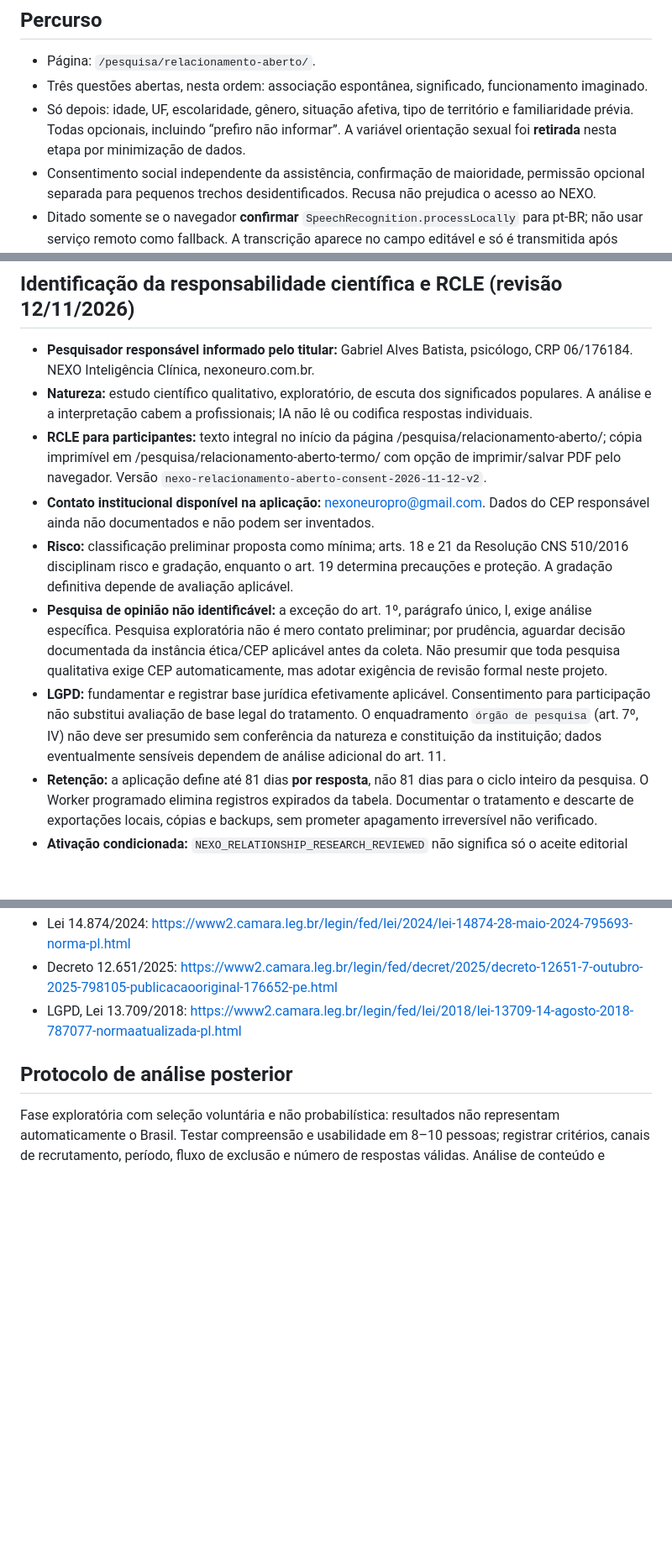
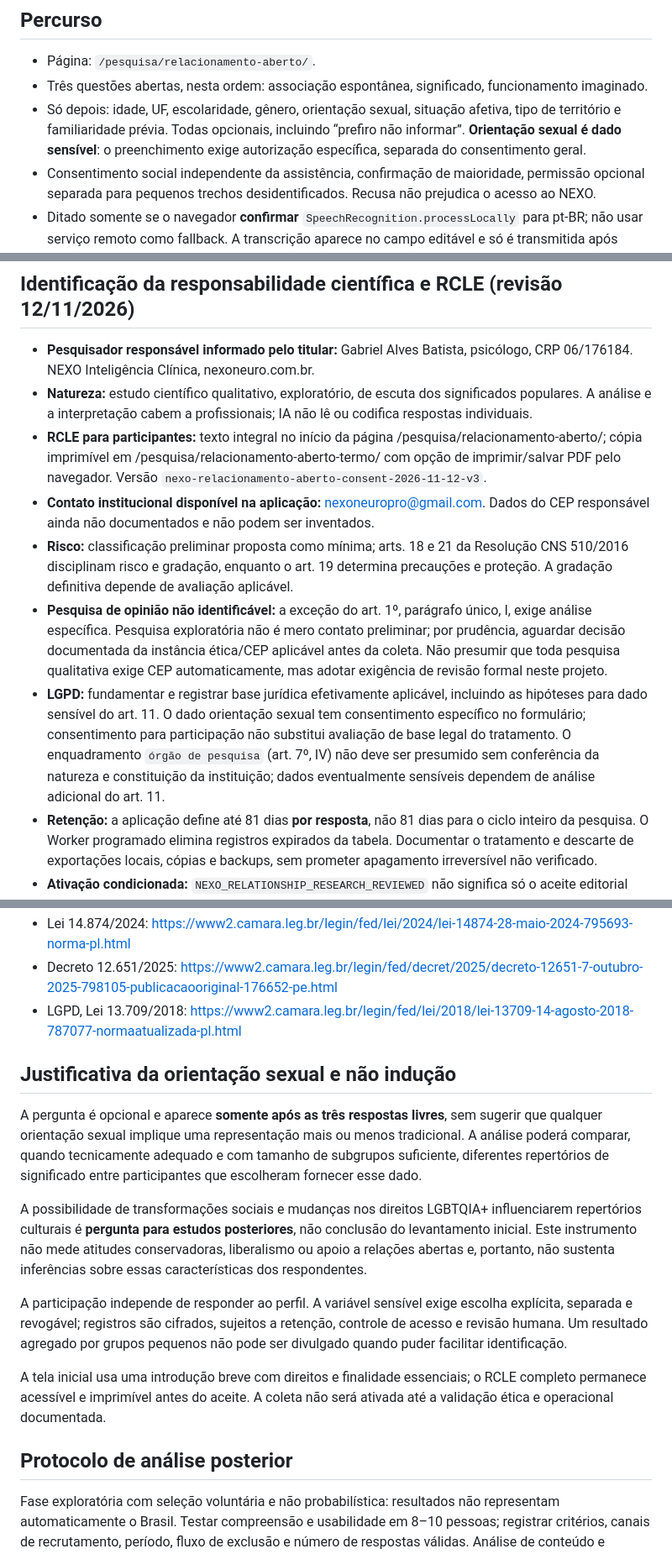
Before and after one commit to nexoneuropro-bot/nexo-inteligencia-clinica, a Markdown page: docs/NEXO-PESQUISA-RELACIONAMENTO-ABERTO.md, 3 parts joined by grey strips. Shown at 84% size. GitHub-like rendering; blank space fills up the shorter version.

Commit message:
docs(pesquisa): justificar orientação sexual opcional e separar hipótese cultural de resultado

```diff
--- a/docs/NEXO-PESQUISA-RELACIONAMENTO-ABERTO.md
+++ b/docs/NEXO-PESQUISA-RELACIONAMENTO-ABERTO.md
@@ -9,7 +9,7 @@ A pesquisa NÃO mede acerto/erro, adesão, aceitação, disposição para viver
 ## Percurso
 - Página: `/pesquisa/relacionamento-aberto/`.
 - Três questões abertas, nesta ordem: associação espontânea, significado, funcionamento imaginado.
-- Só depois: idade, UF, escolaridade, gênero, situação afetiva, tipo de território e familiaridade prévia. Todas opcionais, incluindo “prefiro não informar”. A variável orientação sexual foi **retirada** nesta etapa por minimização de dados.
+- Só depois: idade, UF, escolaridade, gênero, orientação sexual, situação afetiva, tipo de território e familiaridade prévia. Todas opcionais, incluindo “prefiro não informar”. **Orientação sexual é dado sensível**: o preenchimento exige autorização específica, separada do consentimento geral.
 - Consentimento social independente da assistência, confirmação de maioridade, permissão opcional separada para pequenos trechos desidentificados. Recusa não prejudica o acesso ao NEXO.
 - Ditado somente se o navegador **confirmar** `SpeechRecognition.processLocally` para pt-BR; não usar serviço remoto como fallback. A transcrição aparece no campo editável e só é transmitida após confirmação final. O programa nunca usa `MediaRecorder`, upload de áudio ou armazenamento local.
 - Não há `localStorage`, cookies do participante, prontuário, classificação, IA decisória, captura de dados clínicos ou análise automática.
@@ -52,11 +52,11 @@ O código GitHub e o endereço planejado **não comprovam publicação**. A cole
 ## Identificação da responsabilidade científica e RCLE (revisão 12/11/2026)
 - **Pesquisador responsável informado pelo titular:** Gabriel Alves Batista, psicólogo, CRP 06/176184. NEXO Inteligência Clínica, nexoneuro.com.br.
 - **Natureza:** estudo científico qualitativo, exploratório, de escuta dos significados populares. A análise e a interpretação cabem a profissionais; IA não lê ou codifica respostas individuais.
-- **RCLE para participantes:** texto integral no início da página /pesquisa/relacionamento-aberto/; cópia imprimível em /pesquisa/relacionamento-aberto-termo/ com opção de imprimir/salvar PDF pelo navegador. Versão `nexo-relacionamento-aberto-consent-2026-11-12-v2`.
+- **RCLE para participantes:** texto integral no início da página /pesquisa/relacionamento-aberto/; cópia imprimível em /pesquisa/relacionamento-aberto-termo/ com opção de imprimir/salvar PDF pelo navegador. Versão `nexo-relacionamento-aberto-consent-2026-11-12-v3`.
 - **Contato institucional disponível na aplicação:** nexoneuropro@gmail.com. Dados do CEP responsável ainda não documentados e não podem ser inventados.
 - **Risco:** classificação preliminar proposta como mínima; arts. 18 e 21 da Resolução CNS 510/2016 disciplinam risco e gradação, enquanto o art. 19 determina precauções e proteção. A gradação definitiva depende de avaliação aplicável.
 - **Pesquisa de opinião não identificável:** a exceção do art. 1º, parágrafo único, I, exige análise específica. Pesquisa exploratória não é mero contato preliminar; por prudência, aguardar decisão documentada da instância ética/CEP aplicável antes da coleta. Não presumir que toda pesquisa qualitativa exige CEP automaticamente, mas adotar exigência de revisão formal neste projeto.
-- **LGPD:** fundamentar e registrar base jurídica efetivamente aplicável. Consentimento para participação não substitui avaliação de base legal do tratamento. O enquadramento `órgão de pesquisa` (art. 7º, IV) não deve ser presumido sem conferência da natureza e constituição da instituição; dados eventualmente sensíveis dependem de análise adicional do art. 11.
+- **LGPD:** fundamentar e registrar base jurídica efetivamente aplicável, incluindo as hipóteses para dado sensível do art. 11. O dado orientação sexual tem consentimento específico no formulário; consentimento para participação não substitui avaliação de base legal do tratamento. O enquadramento `órgão de pesquisa` (art. 7º, IV) não deve ser presumido sem conferência da natureza e constituição da instituição; dados eventualmente sensíveis dependem de análise adicional do art. 11.
 - **Retenção:** a aplicação define até 81 dias **por resposta**, não 81 dias para o ciclo inteiro da pesquisa. O Worker programado elimina registros expirados da tabela. Documentar o tratamento e descarte de exportações locais, cópias e backups, sem prometer apagamento irreversível não verificado.
 - **Ativação condicionada:** `NEXO_RELATIONSHIP_RESEARCH_REVIEWED` não significa só o aceite editorial deste texto: requer documentação ética real, identificação da instância competente e revisão operacional. Não preencher `ETHICS_REFERENCE` com esta minuta.
 - **Responsabilidade:** art. 16 da Resolução CFP 10/2005 contempla riscos da pesquisa, participação voluntária, sigilo e proteção. Direitos à assistência e indenização dependem das disposições aplicáveis, não são substituídos pela declaração de risco mínimo.
@@ -67,6 +67,16 @@ O código GitHub e o endereço planejado **não comprovam publicação**. A cole
 - Lei 14.874/2024: https://www2.camara.leg.br/legin/fed/lei/2024/lei-14874-28-maio-2024-795693-norma-pl.html
 - Decreto 12.651/2025: https://www2.camara.leg.br/legin/fed/decret/2025/decreto-12651-7-outubro-2025-798105-publicacaooriginal-176652-pe.html
 - LGPD, Lei 13.709/2018: https://www2.camara.leg.br/legin/fed/lei/2018/lei-13709-14-agosto-2018-787077-normaatualizada-pl.html
+
+## Justificativa da orientação sexual e não indução
+
+A pergunta é opcional e aparece **somente após as três respostas livres**, sem sugerir que qualquer orientação sexual implique uma representação mais ou menos tradicional. A análise poderá comparar, quando tecnicamente adequado e com tamanho de subgrupos suficiente, diferentes repertórios de significado entre participantes que escolheram fornecer esse dado.
+
+A possibilidade de transformações sociais e mudanças nos direitos LGBTQIA+ influenciarem repertórios culturais é **pergunta para estudos posteriores**, não conclusão do levantamento inicial. Este instrumento não mede atitudes conservadoras, liberalismo ou apoio a relações abertas e, portanto, não sustenta inferências sobre essas características dos respondentes.
+
+A participação independe de responder ao perfil. A variável sensível exige escolha explícita, separada e revogável; registros são cifrados, sujeitos a retenção, controle de acesso e revisão humana. Um resultado agregado por grupos pequenos não pode ser divulgado quando puder facilitar identificação.
+
+A tela inicial usa uma introdução breve com direitos e finalidade essenciais; o RCLE completo permanece acessível e imprimível antes do aceite. A coleta não será ativada até a validação ética e operacional documentada.
 
 ## Protocolo de análise posterior
 Fase exploratória com seleção voluntária e não probabilística: resultados não representam automaticamente o Brasil. Testar compreensão e usabilidade em 8–10 pessoas; registrar critérios, canais de recrutamento, período, fluxo de exclusão e número de respostas válidas. Análise de conteúdo e construção de códigos **sob decisão do pesquisador**, com definição transparente de temas e registro de divergências. Comparar perfis apenas com células suficientemente grandes para preservar confidencialidade; não utilizar categorias demográficas como avaliação de capacidade.
```
Also changed, not shown: other parts of docs/NEXO-PESQUISA-RELACIONAMENTO-ABERTO.md (+1 -1 lines).
